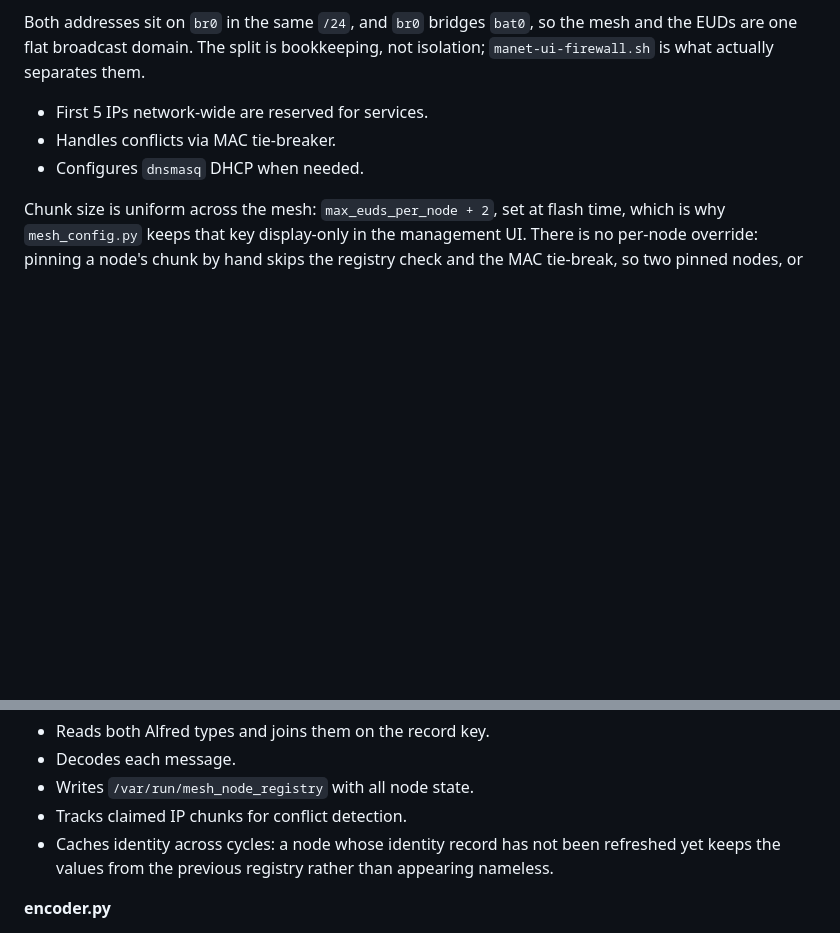
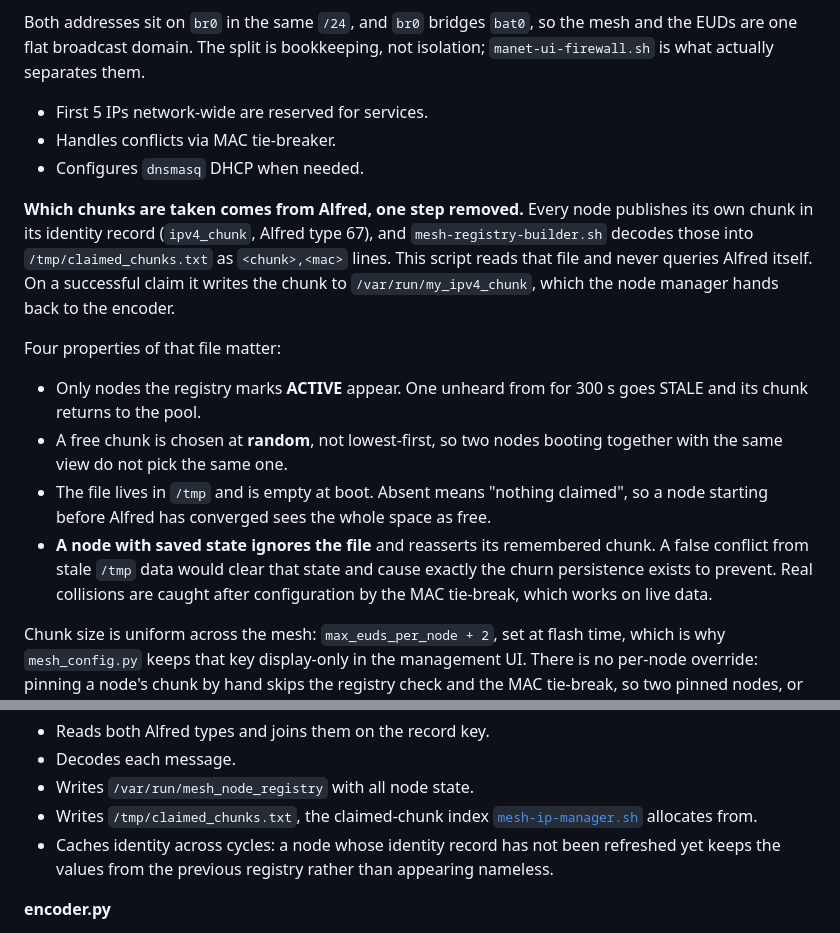
Before and after one commit to very-srs/MANET, a Markdown page: MANET/node_tools/README.md, 2 parts joined by grey strips. Drawn GitHub-style; blank space fills up the shorter version.

Commit message:
Document how a node discovers claimed IP chunks via Alfred

```diff
--- a/MANET/node_tools/README.md
+++ b/MANET/node_tools/README.md
@@ -785,6 +785,26 @@ isolation; `manet-ui-firewall.sh` is what actually separates them.
 - Handles conflicts via MAC tie-breaker.
 - Configures `dnsmasq` DHCP when needed.
 
+**Which chunks are taken comes from Alfred, one step removed.** Every node
+publishes its own chunk in its identity record (`ipv4_chunk`, Alfred type 67),
+and `mesh-registry-builder.sh` decodes those into `/tmp/claimed_chunks.txt` as
+`<chunk>,<mac>` lines. This script reads that file and never queries Alfred
+itself. On a successful claim it writes the chunk to `/var/run/my_ipv4_chunk`,
+which the node manager hands back to the encoder.
+
+Four properties of that file matter:
+
+- Only nodes the registry marks **ACTIVE** appear. One unheard from for 300 s
+  goes STALE and its chunk returns to the pool.
+- A free chunk is chosen at **random**, not lowest-first, so two nodes booting
+  together with the same view do not pick the same one.
+- The file lives in `/tmp` and is empty at boot. Absent means "nothing claimed",
+  so a node starting before Alfred has converged sees the whole space as free.
+- **A node with saved state ignores the file** and reasserts its remembered
+  chunk. A false conflict from stale `/tmp` data would clear that state and
+  cause exactly the churn persistence exists to prevent. Real collisions are
+  caught after configuration by the MAC tie-break, which works on live data.
+
 Chunk size is uniform across the mesh: `max_euds_per_node + 2`, set at flash
 time, which is why `mesh_config.py` keeps that key display-only in the
 management UI. There is no per-node override: pinning a node's chunk by hand
@@ -934,7 +954,8 @@ Central registry builder.
 - Reads both Alfred types and joins them on the record key.
 - Decodes each message.
 - Writes `/var/run/mesh_node_registry` with all node state.
-- Tracks claimed IP chunks for conflict detection.
+- Writes `/tmp/claimed_chunks.txt`, the claimed-chunk index
+  [`mesh-ip-manager.sh`](#network-management) allocates from.
 - Caches identity across cycles: a node whose identity record has not been
   refreshed yet keeps the values from the previous registry rather than
   appearing nameless.
```
